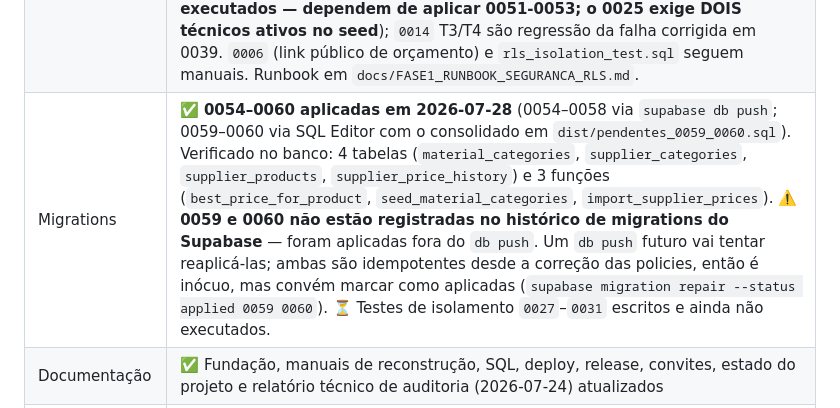
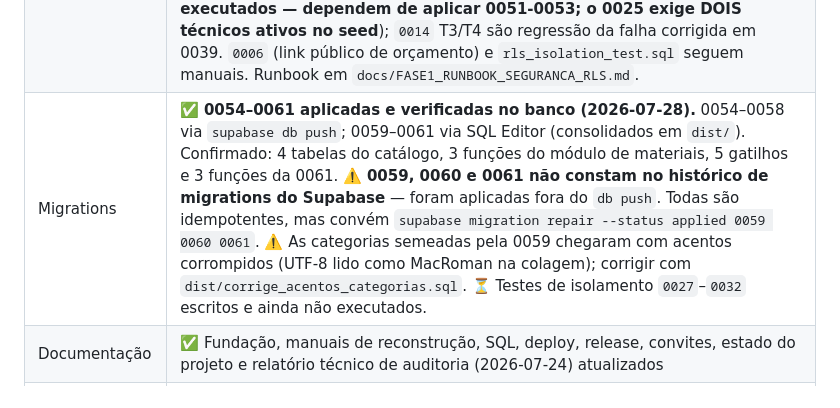
Before and after one commit to CoutoLeonardoPeres/serviceflow, a Markdown page: docs/PROJECT_STATE.md, the part around the change. Drawn GitHub-style.

Commit message:
docs: 0061 aplicada e verificada

```diff
--- a/docs/PROJECT_STATE.md
+++ b/docs/PROJECT_STATE.md
@@ -22,7 +22,7 @@
 | `flutter analyze` | ✅ **Executado pelo usuário em 2026-07-27 — 0 erros, 0 warnings reais.** 5 lints corrigidos (3 imports não usados, 2 identificadores locais com underscore). Restam 8 infos de API deprecated (`withOpacity`, `surfaceVariant`, `value` em `DropdownButtonFormField`) — cosmético, não bloqueia, corrigir na próxima atualização de Flutter. |
 | Testes Flutter | ✅ **`flutter test` — 221 testes passando (2026-07-27).** ⏳ F3-P5 adicionou testes de domínio (`ProductTrackingType`, `lot_id`/`lot_code` em `stockMovementFromRow`) em `test/stock/stock_domain_test.dart`; F4-P1 adicionou `test/financials/payable_domain_test.dart`; F4-P2 adicionou `test/financials/dre_month_domain_test.dart` — nenhum reexecutado ainda (sem Flutter SDK no ambiente de análise). |
 | Testes SQL | ✅ **21/21 executados e passando contra banco real em 2026-07-27** (`test/isolation/` 0002–0023, menos o 0006 manual). `0017` razão de estoque; `0018` consumo pela OS com atomicidade; `0019` ciclo de compra e custo da nota no médio; `0020` conservação de valor na transferência e inventário cíclico; `0021` lote/série (achou e validou a correção do bug de `created_at`/0050); `0022` contas a pagar automáticas; `0023` DRE simples; `0024` rastreabilidade da agenda e `0025` múltiplos profissionais e `0026` parceiro sem usuário (**escritos, ainda não executados — dependem de aplicar 0051-0053; o 0025 exige DOIS técnicos ativos no seed**); `0014` T3/T4 são regressão da falha corrigida em 0039. `0006` (link público de orçamento) e `rls_isolation_test.sql` seguem manuais. Runbook em `docs/FASE1_RUNBOOK_SEGURANCA_RLS.md`. |
-| Migrations | ✅ **0054–0060 aplicadas em 2026-07-28** (0054–0058 via `supabase db push`; 0059–0060 via SQL Editor com o consolidado em `dist/pendentes_0059_0060.sql`). Verificado no banco: 4 tabelas (`material_categories`, `supplier_categories`, `supplier_products`, `supplier_price_history`) e 3 funções (`best_price_for_product`, `seed_material_categories`, `import_supplier_prices`). ⚠️ **0059 e 0060 não estão registradas no histórico de migrations do Supabase** — foram aplicadas fora do `db push`. Um `db push` futuro vai tentar reaplicá-las; ambas são idempotentes desde a correção das policies, então é inócuo, mas convém marcar como aplicadas (`supabase migration repair --status applied 0059 0060`). ⏳ Testes de isolamento `0027`–`0031` escritos e ainda não executados. |
+| Migrations | ✅ **0054–0061 aplicadas e verificadas no banco (2026-07-28).** 0054–0058 via `supabase db push`; 0059–0061 via SQL Editor (consolidados em `dist/`). Confirmado: 4 tabelas do catálogo, 3 funções do módulo de materiais, 5 gatilhos e 3 funções da 0061. ⚠️ **0059, 0060 e 0061 não constam no histórico de migrations do Supabase** — foram aplicadas fora do `db push`. Todas são idempotentes, mas convém `supabase migration repair --status applied 0059 0060 0061`. ⚠️ As categorias semeadas pela 0059 chegaram com acentos corrompidos (UTF-8 lido como MacRoman na colagem); corrigir com `dist/corrige_acentos_categorias.sql`. ⏳ Testes de isolamento `0027`–`0032` escritos e ainda não executados. |
 | Documentação | ✅ Fundação, manuais de reconstrução, SQL, deploy, release, convites, estado do projeto e relatório técnico de auditoria (2026-07-24) atualizados |
 | Git | ✅ **Resolvido em 2026-07-24**: `.git/index.lock` era um lock órfão no mount FUSE do diretório de trabalho (não removível por `rm`, mas contornável por `mv` no mesmo diretório). Todo o trabalho de E4 até F2 (156 mudanças pendentes) foi dividido em 28 commits lógicos e coesos por feature/migration/docs. `git status` limpo. |
 | PII / dados sensíveis | ⚠️ **Achado em 2026-07-24**: `scripts/import_customers_eletroceu_20260722.sql` e `docs/imports/clientes_vcf_preview_2026-07-23.csv` continham dados reais de clientes (nome, CPF, e-mail, telefone, endereço) de um tenant real. Ambos foram **excluídos do Git** e adicionados ao `.gitignore`. Arquivos permanecem no disco local, fora do controle de versão. |
```
